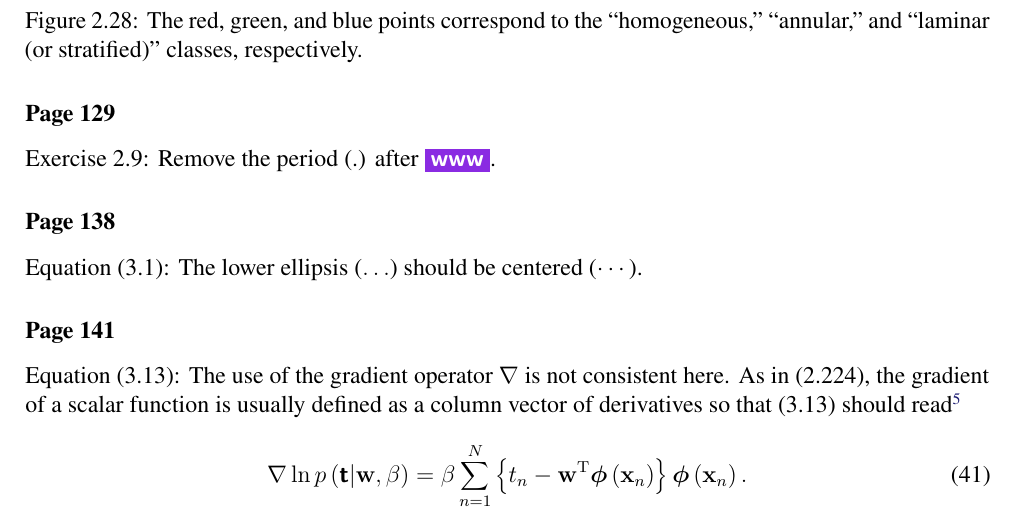
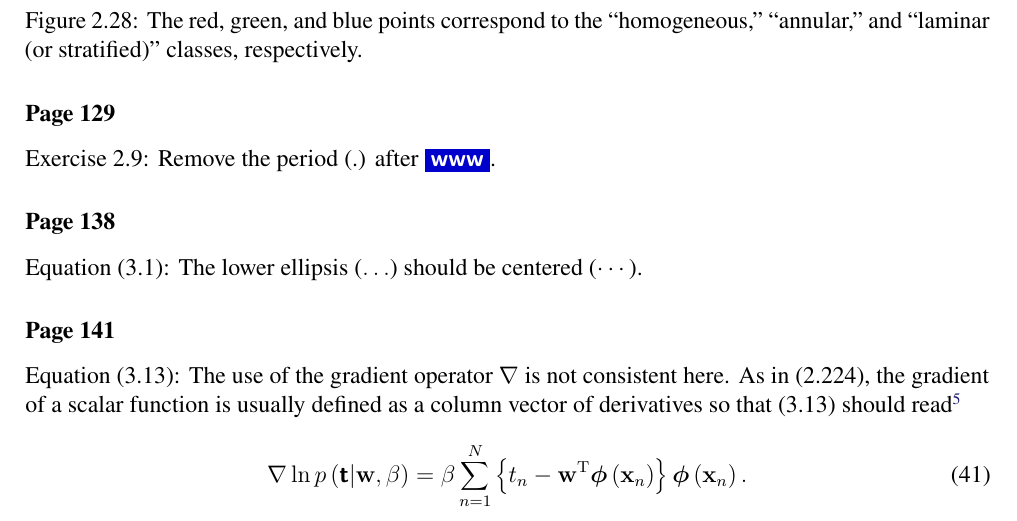
Before and after one commit to yousuketakada/prml_errata, a LaTeX document (prml_errata.tex): part of page 8 of 34, cut so that both start at the same text. Compiled offline with pdfLaTeX.

Commit message:
Use MediumBlue for www

```diff
--- a/prml_errata.tex
+++ b/prml_errata.tex
@@ -23,7 +23,7 @@
 \newcommand{\email}[1]{\href{mailto:#1}{\texttt{#1}}}
 \newcommand{\twitter}[1]{\href{https://twitter.com/#1}{\texttt{@#1}}}
 
-\newcommand{\www}{\colorbox{BlueViolet}{\textcolor{White}{\textbf{\textsf{www}}}}}
+\newcommand{\www}{\colorbox{MediumBlue}{\textcolor{White}{\textbf{\textsf{www}}}}}
 
 \newcommand{\erratum}[1]{\subsubsection*{#1}}
 
```
